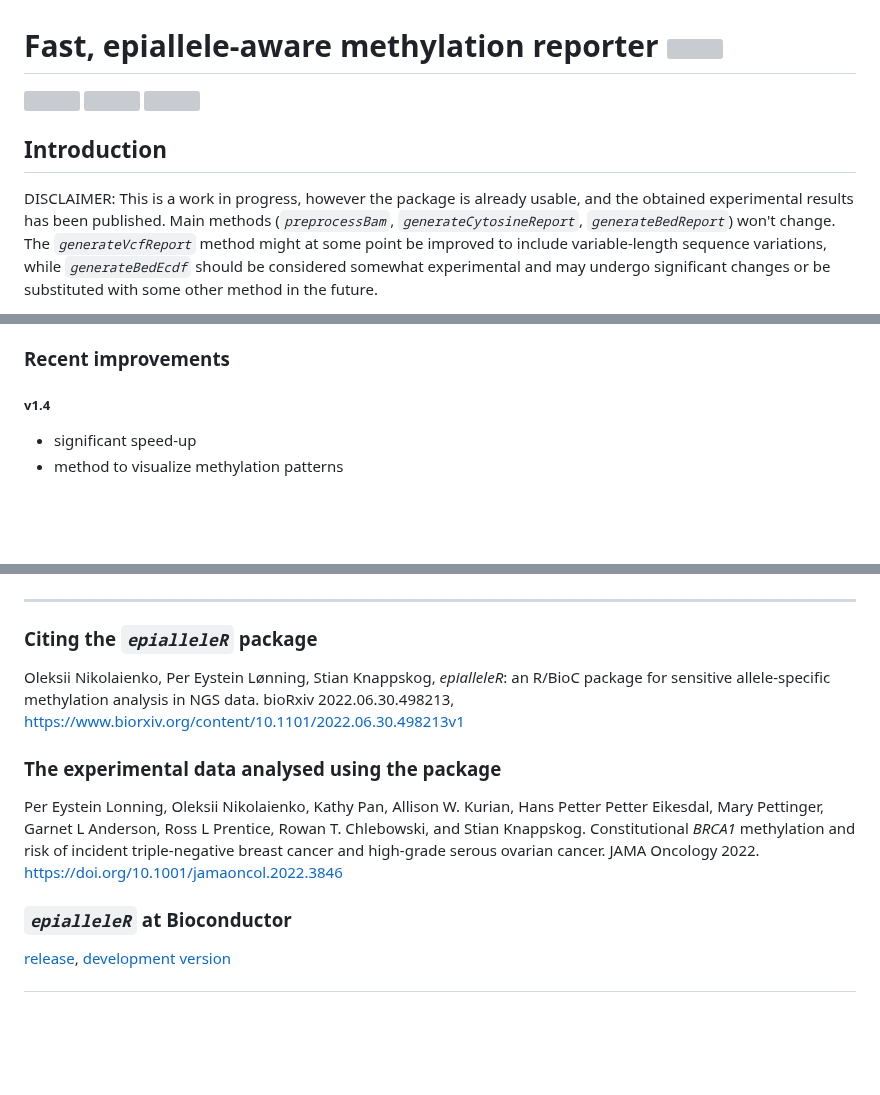
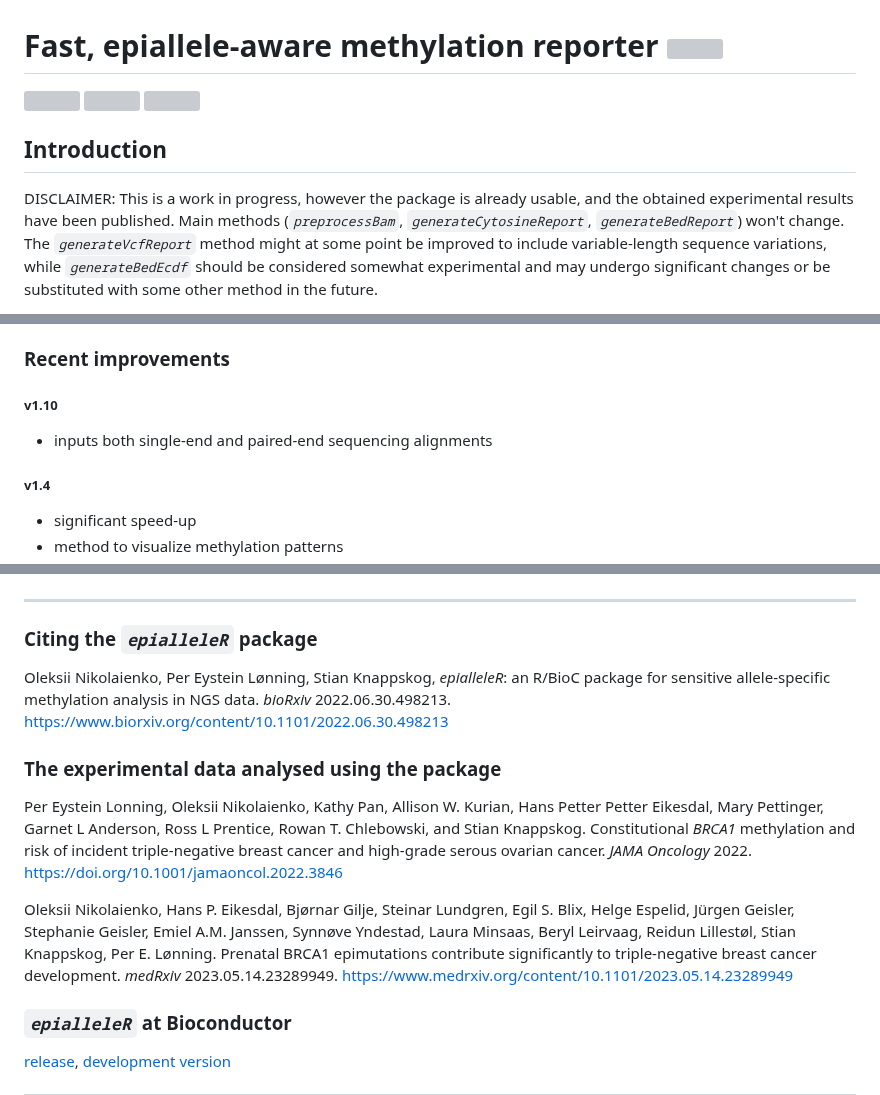
Before and after one commit to BBCG/epialleleR, a Markdown page: README.md, 3 parts joined by grey strips. GitHub-like rendering; blank space fills up the shorter version; grey boxes are pictures that could not be loaded.

Commit message:
single-end done

```diff
--- a/README.md
+++ b/README.md
@@ -7,7 +7,7 @@
 ## Introduction
 
 DISCLAIMER: This is a work in progress, however the package is already usable,
-and the obtained experimental results has been published. Main methods
+and the obtained experimental results have been published. Main methods
 (*`preprocessBam`*, *`generateCytosineReport`*, *`generateBedReport`*) won't
 change. The *`generateVcfReport`* method might at some point be improved to
 include variable-length sequence variations, while *`generateBedEcdf`* should
@@ -36,6 +36,10 @@ methylation status and base frequencies at particular genomic positions (SNPs).
  status and sequence variations (*`generateVcfReport`*)
 
 ### Recent improvements
+
+##### v1.10
+
+ * inputs both single-end and paired-end sequencing alignments
 
 ##### v1.4
 
@@ -113,10 +117,12 @@ vcf.report <- generateVcfReport(bam=amplicon.bam, bed=amplicon.bed,
 -------
 
 ### Citing the *`epialleleR`* package
-Oleksii Nikolaienko, Per Eystein Lønning, Stian Knappskog, *epialleleR*: an R/BioC package for sensitive allele-specific methylation analysis in NGS data. bioRxiv 2022.06.30.498213, [https://www.biorxiv.org/content/10.1101/2022.06.30.498213v1](https://www.biorxiv.org/content/10.1101/2022.06.30.498213v1)
+Oleksii Nikolaienko, Per Eystein Lønning, Stian Knappskog, *epialleleR*: an R/BioC package for sensitive allele-specific methylation analysis in NGS data. *bioRxiv* 2022.06.30.498213. [https://www.biorxiv.org/content/10.1101/2022.06.30.498213](https://www.biorxiv.org/content/10.1101/2022.06.30.498213)
 
 ### The experimental data analysed using the package
-Per Eystein Lonning, Oleksii Nikolaienko, Kathy Pan, Allison W. Kurian, Hans Petter Petter Eikesdal, Mary Pettinger, Garnet L Anderson, Ross L Prentice, Rowan T. Chlebowski, and Stian Knappskog. Constitutional *BRCA1* methylation and risk of incident triple-negative breast cancer and high-grade serous ovarian cancer. JAMA Oncology 2022. [https://doi.org/10.1001/jamaoncol.2022.3846](https://doi.org/10.1001/jamaoncol.2022.3846)
+Per Eystein Lonning, Oleksii Nikolaienko, Kathy Pan, Allison W. Kurian, Hans Petter Petter Eikesdal, Mary Pettinger, Garnet L Anderson, Ross L Prentice, Rowan T. Chlebowski, and Stian Knappskog. Constitutional *BRCA1* methylation and risk of incident triple-negative breast cancer and high-grade serous ovarian cancer. *JAMA Oncology* 2022. [https://doi.org/10.1001/jamaoncol.2022.3846](https://doi.org/10.1001/jamaoncol.2022.3846)
+
+Oleksii Nikolaienko, Hans P. Eikesdal, Bjørnar Gilje, Steinar Lundgren, Egil S. Blix, Helge Espelid, Jürgen Geisler, Stephanie Geisler, Emiel A.M. Janssen, Synnøve Yndestad, Laura Minsaas, Beryl Leirvaag, Reidun Lillestøl, Stian Knappskog, Per E. Lønning. Prenatal BRCA1 epimutations contribute significantly to triple-negative breast cancer development. *medRxiv* 2023.05.14.23289949. [https://www.medrxiv.org/content/10.1101/2023.05.14.23289949](https://www.medrxiv.org/content/10.1101/2023.05.14.23289949)
 
 ### *`epialleleR`* at Bioconductor
 [release](https://bioconductor.org/packages/release/bioc/html/epialleleR.html),
```
Also changed, not shown: other parts of README.md (+1 -1 lines).
